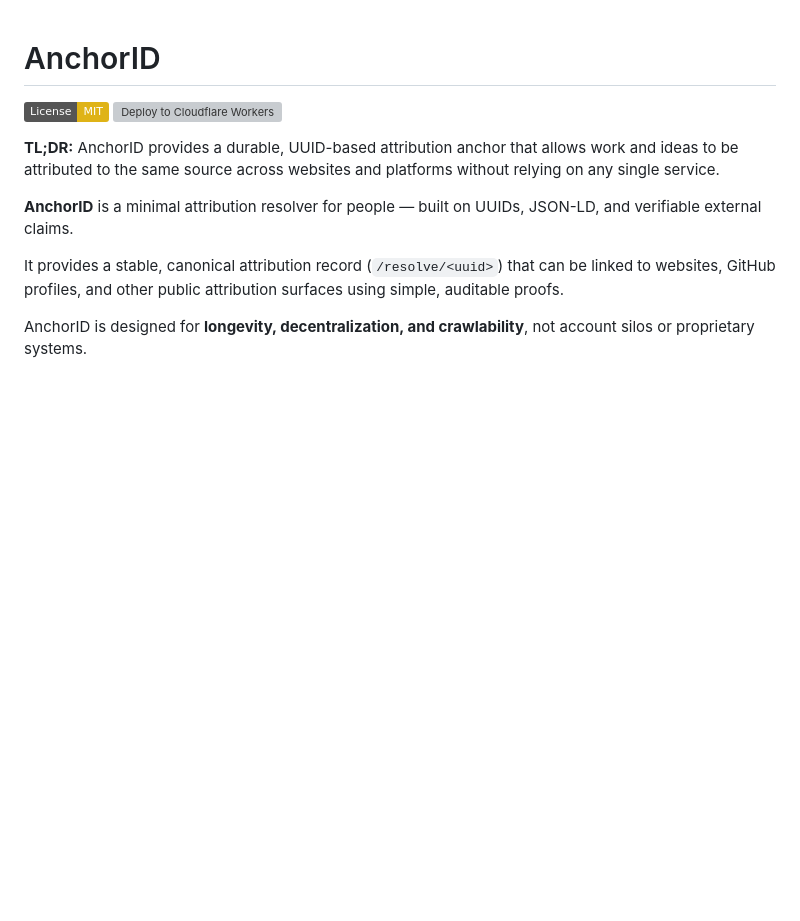
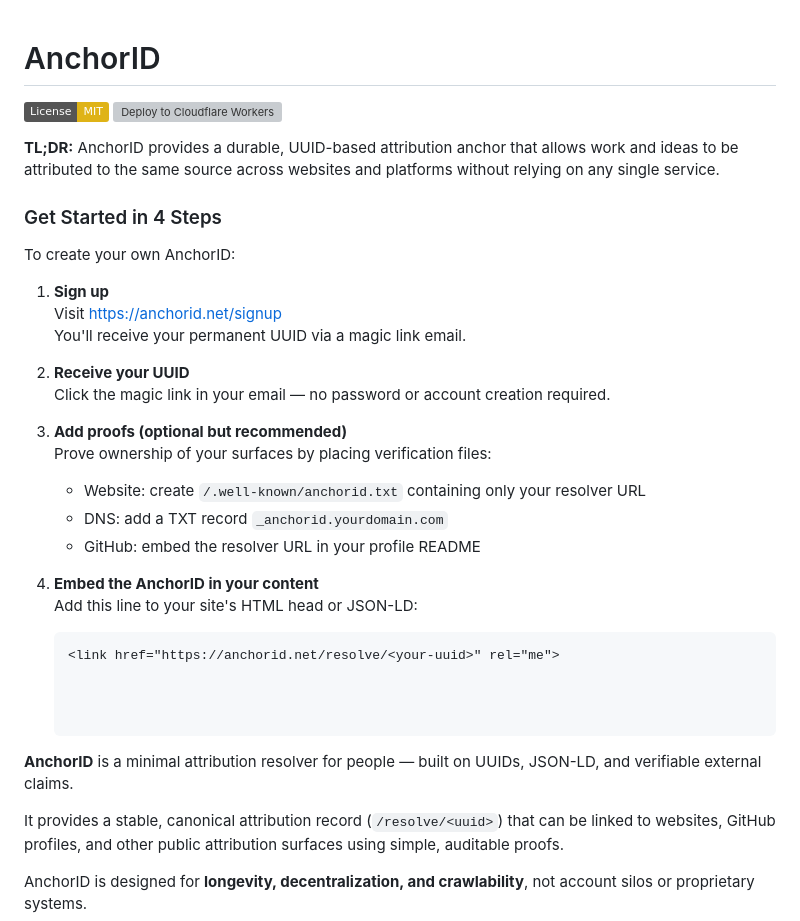
Before and after one commit to lowerpower/AnchorID, a Markdown page: README.md, the part around the change. Rendered like a GitHub page; badges without logos; blank space fills up the shorter version; grey boxes are pictures that could not be loaded.

Commit message:
Update README.md
Add getstarted

````diff
--- a/README.md
+++ b/README.md
@@ -4,6 +4,31 @@
 [![Deploy to Cloudflare Workers](https://deploy.workers.cloudflare.com/button)](https://deploy.workers.cloudflare.com/?url=https://github.com/lowerpower/AnchorID)
 
 **TL;DR:** AnchorID provides a durable, UUID-based attribution anchor that allows work and ideas to be attributed to the same source across websites and platforms without relying on any single service.
+
+
+### Get Started in 4 Steps
+
+To create your own AnchorID:
+
+1. **Sign up**
+   Visit [https://anchorid.net/signup](https://anchorid.net/signup)
+   You'll receive your permanent UUID via a magic link email.
+
+2. **Receive your UUID**
+   Click the magic link in your email — no password or account creation required.
+
+3. **Add proofs (optional but recommended)**
+   Prove ownership of your surfaces by placing verification files:
+   - Website: create `/.well-known/anchorid.txt` containing only your resolver URL
+   - DNS: add a TXT record `_anchorid.yourdomain.com`
+   - GitHub: embed the resolver URL in your profile README
+
+4. **Embed the AnchorID in your content**
+   Add this line to your site's HTML head or JSON-LD:
+
+   ```html
+   <link href="https://anchorid.net/resolve/<your-uuid>" rel="me">
+
 
 
 **AnchorID** is a minimal attribution resolver for people — built on UUIDs, JSON-LD, and verifiable external claims.
````
